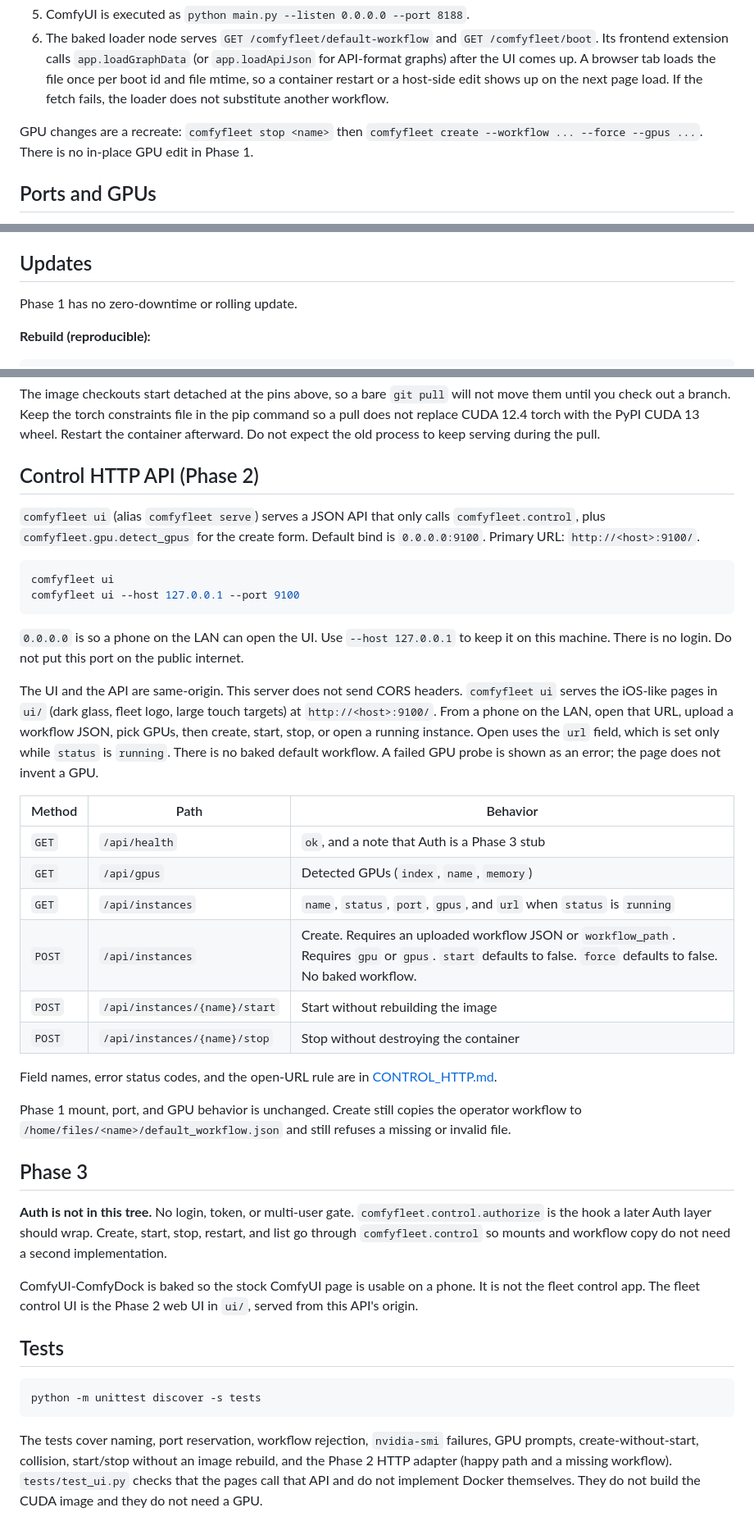
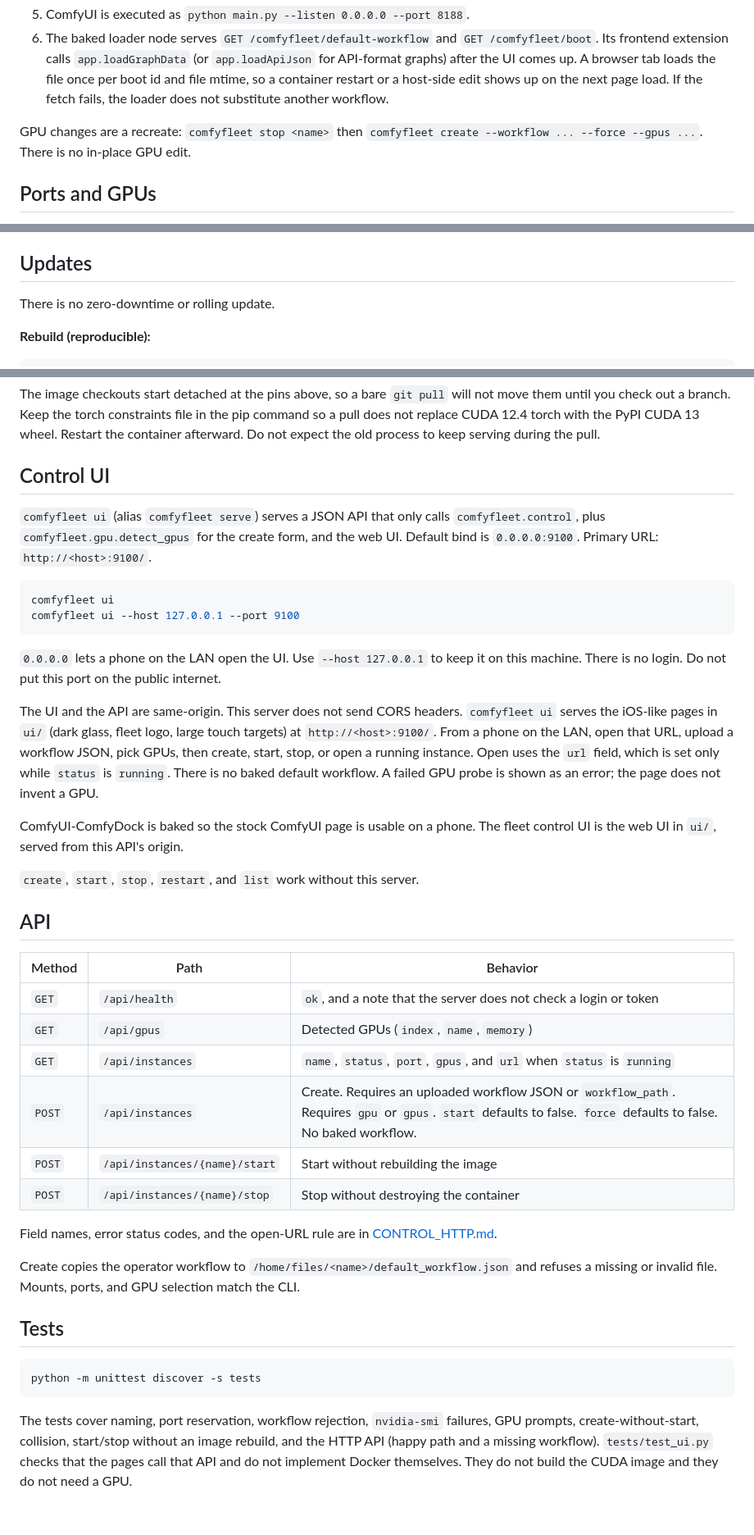
Before and after one commit to RecognizeYourPrivilege/ComfyFleet, a Markdown page: README.md, 3 parts joined by grey strips. Shown at 82% size. GitHub-like rendering.

````diff
--- a/README.md
+++ b/README.md
@@ -139,7 +139,7 @@ A real directory you place at one of those names is left alone.
 5. ComfyUI is executed as `python main.py --listen 0.0.0.0 --port 8188`.
 6. The baked loader node serves `GET /comfyfleet/default-workflow` and `GET /comfyfleet/boot`. Its frontend extension calls `app.loadGraphData` (or `app.loadApiJson` for API-format graphs) after the UI comes up. A browser tab loads the file once per boot id and file mtime, so a container restart or a host-side edit shows up on the next page load. If the fetch fails, the loader does not substitute another workflow.
 
-GPU changes are a recreate: `comfyfleet stop <name>` then `comfyfleet create --workflow ... --force --gpus ...`. There is no in-place GPU edit in Phase 1.
+GPU changes are a recreate: `comfyfleet stop <name>` then `comfyfleet create --workflow ... --force --gpus ...`. There is no in-place GPU edit.
 
 ## Ports and GPUs
 
@@ -155,7 +155,7 @@ Containers are created with `--restart no`, so a created-but-never-started insta
 
 ## Updates
 
-Phase 1 has no zero-downtime or rolling update.
+There is no zero-downtime or rolling update.
 
 **Rebuild (reproducible):**
 
@@ -186,22 +186,28 @@ comfyfleet restart <name>
 
 The image checkouts start detached at the pins above, so a bare `git pull` will not move them until you check out a branch. Keep the torch constraints file in the pip command so a pull does not replace CUDA 12.4 torch with the PyPI CUDA 13 wheel. Restart the container afterward. Do not expect the old process to keep serving during the pull.
 
-## Control HTTP API (Phase 2)
+## Control UI
 
-`comfyfleet ui` (alias `comfyfleet serve`) serves a JSON API that only calls `comfyfleet.control`, plus `comfyfleet.gpu.detect_gpus` for the create form. Default bind is `0.0.0.0:9100`. Primary URL: `http://<host>:9100/`.
+`comfyfleet ui` (alias `comfyfleet serve`) serves a JSON API that only calls `comfyfleet.control`, plus `comfyfleet.gpu.detect_gpus` for the create form, and the web UI. Default bind is `0.0.0.0:9100`. Primary URL: `http://<host>:9100/`.
 
 ```bash
 comfyfleet ui
 comfyfleet ui --host 127.0.0.1 --port 9100
 ```
 
-`0.0.0.0` is so a phone on the LAN can open the UI. Use `--host 127.0.0.1` to keep it on this machine. There is no login. Do not put this port on the public internet.
+`0.0.0.0` lets a phone on the LAN open the UI. Use `--host 127.0.0.1` to keep it on this machine. There is no login. Do not put this port on the public internet.
 
 The UI and the API are same-origin. This server does not send CORS headers. `comfyfleet ui` serves the iOS-like pages in `ui/` (dark glass, fleet logo, large touch targets) at `http://<host>:9100/`. From a phone on the LAN, open that URL, upload a workflow JSON, pick GPUs, then create, start, stop, or open a running instance. Open uses the `url` field, which is set only while `status` is `running`. There is no baked default workflow. A failed GPU probe is shown as an error; the page does not invent a GPU.
 
+ComfyUI-ComfyDock is baked so the stock ComfyUI page is usable on a phone. The fleet control UI is the web UI in `ui/`, served from this API's origin.
+
+`create`, `start`, `stop`, `restart`, and `list` work without this server.
+
+## API
+
 | Method | Path | Behavior |
 |---|---|---|
-| `GET` | `/api/health` | `ok`, and a note that Auth is a Phase 3 stub |
+| `GET` | `/api/health` | `ok`, and a note that the server does not check a login or token |
 | `GET` | `/api/gpus` | Detected GPUs (`index`, `name`, `memory`) |
 | `GET` | `/api/instances` | `name`, `status`, `port`, `gpus`, and `url` when `status` is `running` |
 | `POST` | `/api/instances` | Create. Requires an uploaded workflow JSON or `workflow_path`. Requires `gpu` or `gpus`. `start` defaults to false. `force` defaults to false. No baked workflow. |
@@ -210,13 +216,7 @@ The UI and the API are same-origin. This server does not send CORS headers. `com
 
 Field names, error status codes, and the open-URL rule are in [CONTROL_HTTP.md](CONTROL_HTTP.md).
 
-Phase 1 mount, port, and GPU behavior is unchanged. Create still copies the operator workflow to `/home/files/<name>/default_workflow.json` and still refuses a missing or invalid file.
-
-## Phase 3
-
-**Auth is not in this tree.** No login, token, or multi-user gate. `comfyfleet.control.authorize` is the hook a later Auth layer should wrap. Create, start, stop, restart, and list go through `comfyfleet.control` so mounts and workflow copy do not need a second implementation.
-
-ComfyUI-ComfyDock is baked so the stock ComfyUI page is usable on a phone. It is not the fleet control app. The fleet control UI is the Phase 2 web UI in `ui/`, served from this API's origin.
+Create copies the operator workflow to `/home/files/<name>/default_workflow.json` and refuses a missing or invalid file. Mounts, ports, and GPU selection match the CLI.
 
 ## Tests
 
@@ -224,4 +224,4 @@ ComfyUI-ComfyDock is baked so the stock ComfyUI page is usable on a phone. It is
 python -m unittest discover -s tests
 ```
 
-The tests cover naming, port reservation, workflow rejection, `nvidia-smi` failures, GPU prompts, create-without-start, collision, start/stop without an image rebuild, and the Phase 2 HTTP adapter (happy path and a missing workflow). `tests/test_ui.py` checks that the pages call that API and do not implement Docker themselves. They do not build the CUDA image and they do not need a GPU.
+The tests cover naming, port reservation, workflow rejection, `nvidia-smi` failures, GPU prompts, create-without-start, collision, start/stop without an image rebuild, and the HTTP API (happy path and a missing workflow). `tests/test_ui.py` checks that the pages call that API and do not implement Docker themselves. They do not build the CUDA image and they do not need a GPU.
````
Also changed, not shown: other parts of README.md (+9 -9 lines).
